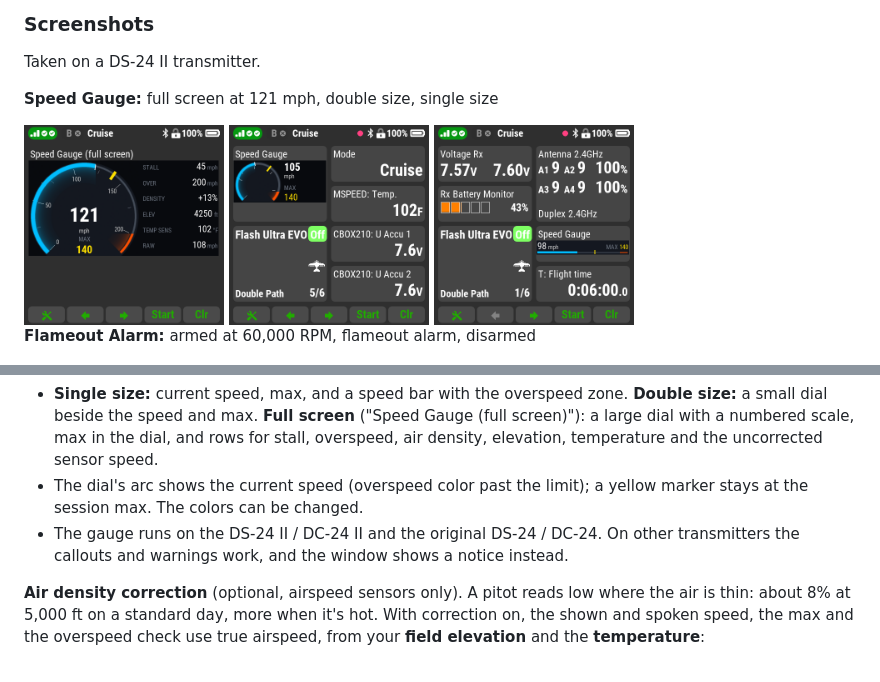
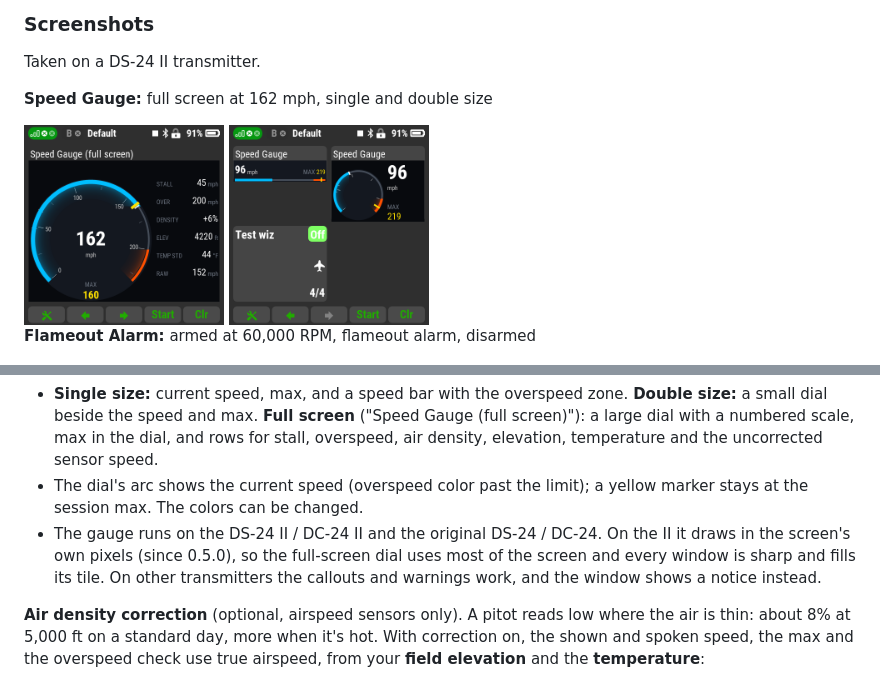
Before and after one commit to Flazzarious/jeti-lua-apps, a Markdown page: README.md, 2 parts joined by grey strips. GitHub-like rendering; pictures changed too: docs/apps/img/speed-gauge-double.png, docs/apps/img/speed-gauge-single.png (deleted), docs/apps/img/speed-gauge.png.

Commit message:
Speed Gauge: new screenshots from the native build (full screen, single and double)
Full screen at 162 mph with air density on (Screen016; the test build's CPU
digits in the top-left corner filled with the dial background, which is what
the release build draws there) and the single and double windows at 96 mph
(Screen011). The README and description pages mention native drawing on the II.

Co-Authored-By: Claude Opus 5.5 <noreply@anthropic.com>

```diff
--- a/README.md
+++ b/README.md
@@ -17,11 +17,10 @@ spec-driven workflow (GitHub Spec Kit + Claude Code) in VS Code.
 
 Taken on a DS-24 II transmitter.
 
-**Speed Gauge:** full screen at 121 mph, double size, single size
+**Speed Gauge:** full screen at 162 mph, single and double size
 
-<img src="docs/apps/img/speed-gauge.png" width="200" alt="Speed Gauge full screen: dial at 121 mph, max 140, with stall, overspeed, air density and temperature rows">
-<img src="docs/apps/img/speed-gauge-double.png" width="200" alt="Speed Gauge double-size dial at 105 mph on the main screen">
-<img src="docs/apps/img/speed-gauge-single.png" width="200" alt="Speed Gauge single-size speed bar at 98 mph on the main screen">
+<img src="docs/apps/img/speed-gauge.png" width="200" alt="Speed Gauge full screen: dial at 162 mph, max 160, with stall, overspeed, air density, elevation, temperature and raw speed rows">
+<img src="docs/apps/img/speed-gauge-double.png" width="200" alt="Speed Gauge single-size speed bar and double-size dial at 96 mph, max 219, on the main screen">
 
 **Flameout Alarm:** armed at 60,000 RPM, flameout alarm, disarmed
 
@@ -140,8 +139,10 @@ The gauge:
 - The dial's arc shows the current speed (overspeed color past the limit);
   a yellow marker stays at the session max. The colors can be changed.
 - The gauge runs on the DS-24 II / DC-24 II and the original DS-24 /
-  DC-24. On other transmitters the callouts and warnings work, and the
-  window shows a notice instead.
+  DC-24. On the II it draws in the screen's own pixels (since 0.5.0), so
+  the full-screen dial uses most of the screen and every window is sharp
+  and fills its tile. On other transmitters the callouts and warnings work,
+  and the window shows a notice instead.
 
 **Air density correction** (optional, airspeed sensors only). A pitot
 reads low where the air is thin: about 8% at 5,000 ft on a standard day,
```
Also changed, not shown: docs/apps/speed-gauge.md (+4 -4 lines), 1 other file.
